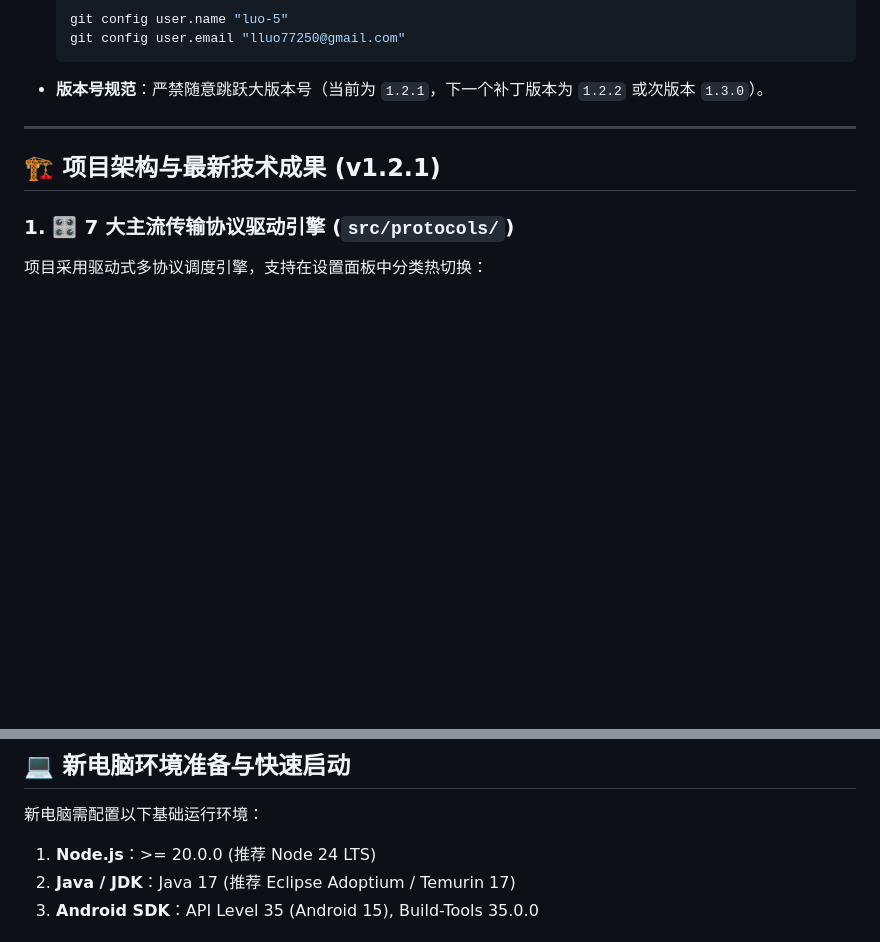
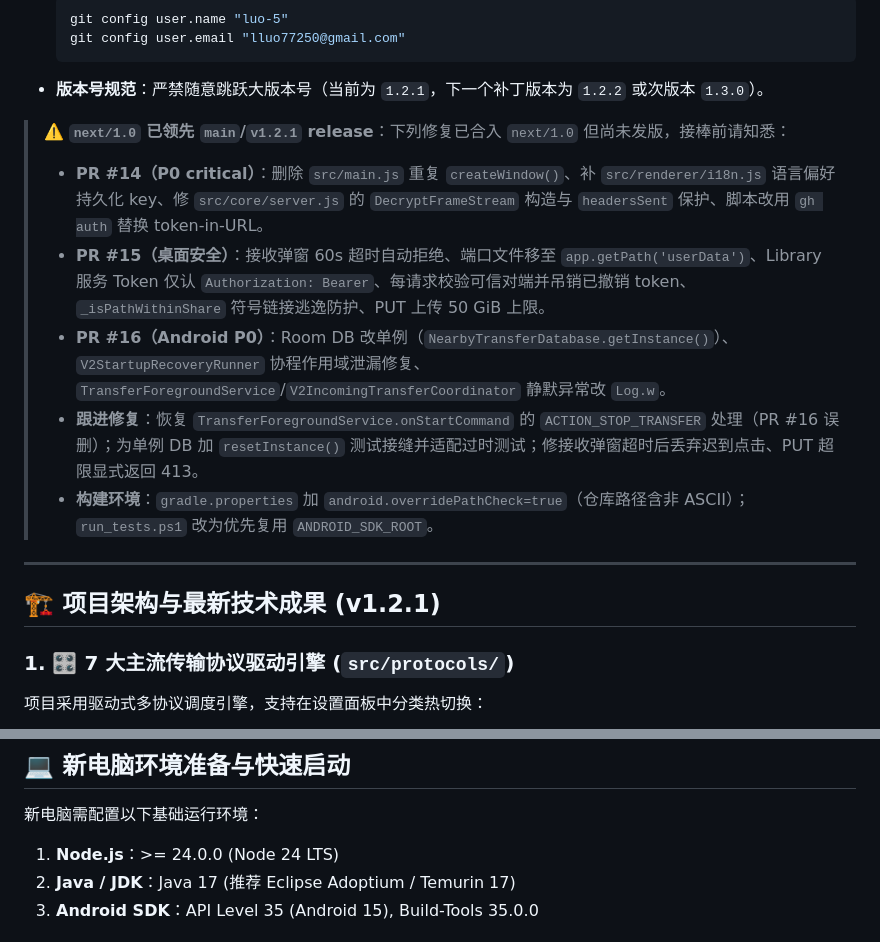
Before and after one commit to luo-5/nearby-transfer, a Markdown page: HANDOFF.md, 2 parts joined by grey strips. Rendered like a GitHub page; blank space fills up the shorter version.

````diff
--- a/HANDOFF.md
+++ b/HANDOFF.md
@@ -18,6 +18,13 @@
   git config user.email "lluo77250@gmail.com"
   ```
 * **版本号规范**：严禁随意跳跃大版本号（当前为 `1.2.1`，下一个补丁版本为 `1.2.2` 或次版本 `1.3.0`）。
+
+> ⚠️ **`next/1.0` 已领先 `main`/`v1.2.1` release**：下列修复已合入 `next/1.0` 但尚未发版，接棒前请知悉：
+> - **PR #14（P0 critical）**：删除 `src/main.js` 重复 `createWindow()`、补 `src/renderer/i18n.js` 语言偏好持久化 key、修 `src/core/server.js` 的 `DecryptFrameStream` 构造与 `headersSent` 保护、脚本改用 `gh auth` 替换 token-in-URL。
+> - **PR #15（桌面安全）**：接收弹窗 60s 超时自动拒绝、端口文件移至 `app.getPath('userData')`、Library 服务 Token 仅认 `Authorization: Bearer`、每请求校验可信对端并吊销已撤销 token、`_isPathWithinShare` 符号链接逃逸防护、PUT 上传 50 GiB 上限。
+> - **PR #16（Android P0）**：Room DB 改单例（`NearbyTransferDatabase.getInstance()`）、`V2StartupRecoveryRunner` 协程作用域泄漏修复、`TransferForegroundService`/`V2IncomingTransferCoordinator` 静默异常改 `Log.w`。
+> - **跟进修复**：恢复 `TransferForegroundService.onStartCommand` 的 `ACTION_STOP_TRANSFER` 处理（PR #16 误删）；为单例 DB 加 `resetInstance()` 测试接缝并适配过时测试；修接收弹窗超时后丢弃迟到点击、PUT 超限显式返回 413。
+> - **构建环境**：`gradle.properties` 加 `android.overridePathCheck=true`（仓库路径含非 ASCII）；`run_tests.ps1` 改为优先复用 `ANDROID_SDK_ROOT`。
 
 ---
 
@@ -51,7 +58,7 @@
 ## 💻 新电脑环境准备与快速启动
 
 新电脑需配置以下基础运行环境：
-1. **Node.js**：>= 20.0.0 (推荐 Node 24 LTS)
+1. **Node.js**：>= 24.0.0 (Node 24 LTS)
 2. **Java / JDK**：Java 17 (推荐 Eclipse Adoptium / Temurin 17)
 3. **Android SDK**：API Level 35 (Android 15), Build-Tools 35.0.0
 
````
Also changed, not shown: CHANGELOG.md (+28 -1 lines).
